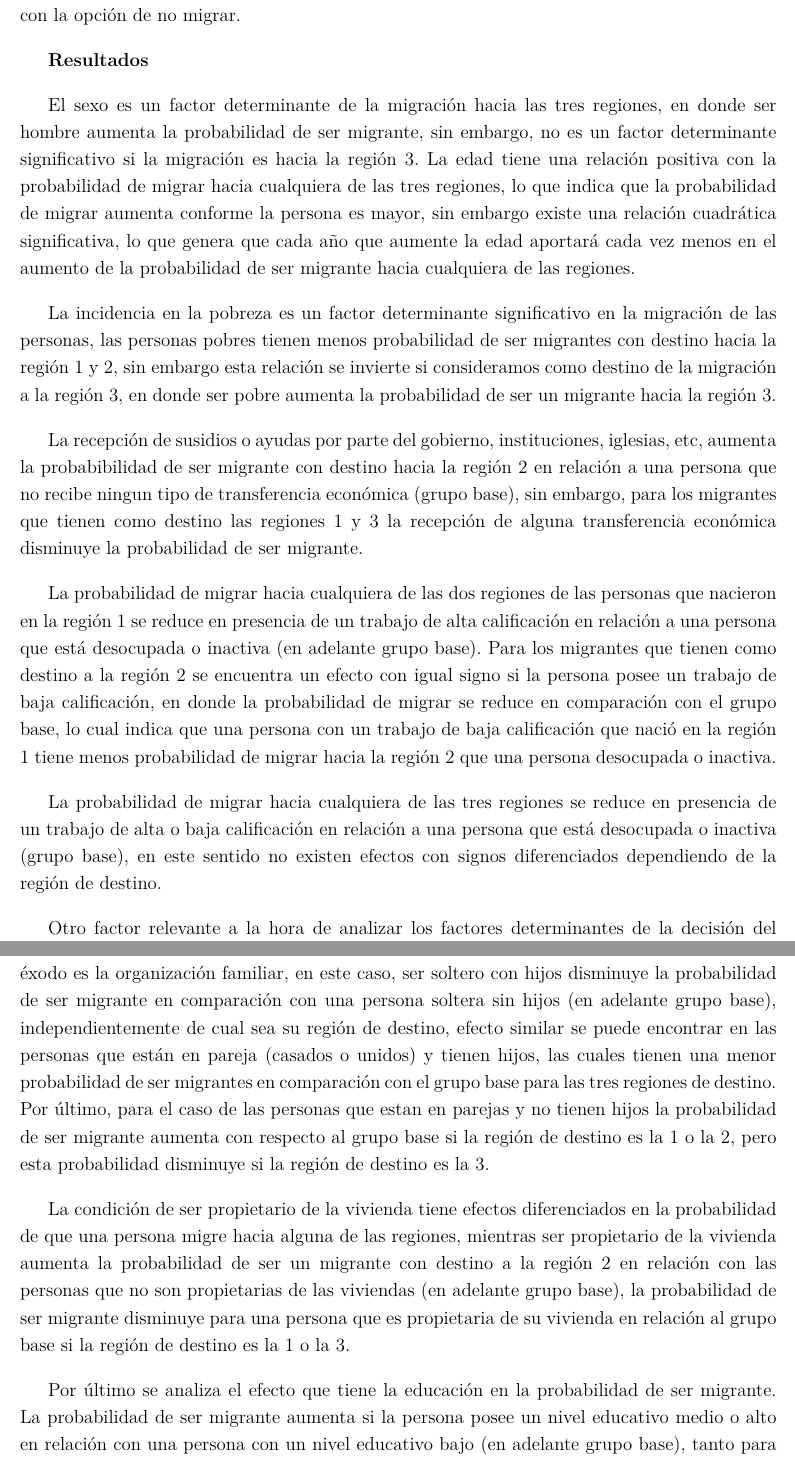
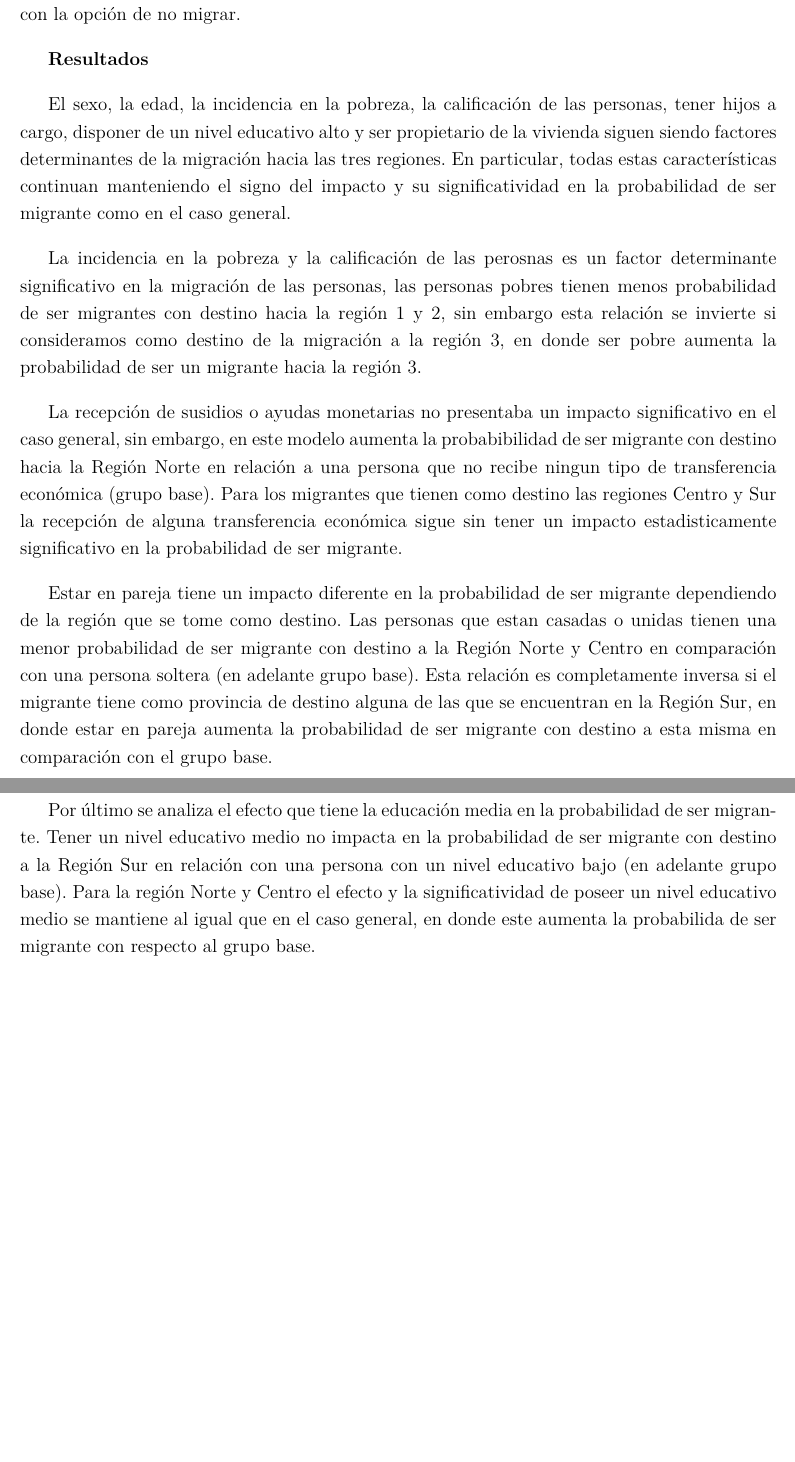
Before and after one commit to alechain/investigacion2021, a LaTeX document (latex_regiones_class/borrador_investigaicon.tex): two parts of pages 36 and 37 of 40, joined at a grey line, cut so that both start at the same text, the shorter picture padded with empty space. The pictures show the PDF file latex_regiones_class/borrador_investigaicon.pdf that the author committed with the source.

Commit message:
cambios hasta modelos_reg

```diff
--- a/latex_regiones_class/borrador_investigaicon.tex
+++ b/latex_regiones_class/borrador_investigaicon.tex
@@ -840,21 +842,16 @@ El resultado de las estimación de los parámetros del modelo se encuentra resum
 
 \textbf{Resultados}
 
-El sexo es un factor determinante de la migración hacia las tres regiones, en donde ser hombre aumenta la probabilidad de ser migrante, sin embargo, no es un factor determinante significativo si la migración es hacia la región 3. La edad tiene una relación positiva con la probabilidad de migrar hacia cualquiera de las tres regiones, lo que indica que la probabilidad de migrar aumenta conforme la persona es mayor, sin embargo existe una relación cuadrática significativa, lo que genera que cada año que aumente la edad aportará cada vez menos en el aumento de  la probabilidad de ser migrante hacia cualquiera de las regiones.
+El sexo, la edad, la incidencia en la pobreza, la calificación de las personas, tener hijos a cargo, disponer de un nivel educativo alto y ser propietario de la vivienda siguen siendo factores determinantes de la migración hacia las tres regiones. En particular, todas estas características continuan  manteniendo el signo del impacto y su significatividad en la probabilidad de ser migrante como en el caso general.
 
-La incidencia en la pobreza es un factor determinante significativo en la migración de las personas, las personas pobres tienen menos probabilidad de ser migrantes con destino hacia la región 1 y 2, sin embargo esta relación se invierte si consideramos como destino de la migración a la región 3, en donde ser pobre aumenta la probabilidad de ser un migrante hacia la región 3.
+La incidencia en la pobreza y la calificación de las perosnas es un factor determinante significativo en la migración de las personas, las personas pobres tienen menos probabilidad de ser migrantes con destino hacia la región 1 y 2, sin embargo esta relación se invierte si consideramos como destino de la migración a la región 3, en donde ser pobre aumenta la probabilidad de ser un migrante hacia la región 3.
 
-La recepción de susidios o ayudas por parte del gobierno, instituciones, iglesias, etc, aumenta la probabibilidad de ser migrante con destino hacia la región 2 en relación a una persona que no recibe ningun tipo de transferencia económica (grupo base), sin embargo, para los migrantes que tienen como destino las regiones 1 y 3 la recepción de alguna transferencia económica  disminuye la probabilidad de ser migrante.
+La recepción de susidios o ayudas monetarias no presentaba un impacto significativo en el caso general, sin embargo, en este modelo aumenta la probabibilidad de ser migrante con destino hacia la Región Norte en relación a una persona que no recibe ningun tipo de transferencia económica (grupo base). Para los migrantes que tienen como destino las regiones Centro y Sur la recepción de alguna transferencia económica  sigue sin tener un impacto estadisticamente significativo en la probabilidad de ser migrante.
 
-La probabilidad de migrar hacia cualquiera de las dos regiones de las personas que nacieron en la región 1 se reduce en presencia de un trabajo de alta calificación en relación a una persona que está desocupada o inactiva (en adelante grupo base). Para los migrantes que tienen como destino a la región 2 se encuentra  un efecto con igual signo si la persona posee un trabajo de baja calificación, en donde la probabilidad de migrar se reduce en comparación con el grupo base, lo cual indica que una persona  con un trabajo de baja calificación que nació en la región 1 tiene menos probabilidad de migrar hacia la región 2 que una persona desocupada o inactiva.
+Estar en pareja tiene un impacto diferente en la probabilidad de ser migrante dependiendo de la región que se tome como destino. Las personas que estan casadas o unidas tienen una menor probabilidad de ser migrante con destino a la Región Norte y Centro en comparación con una persona soltera (en adelante grupo base). Esta relación es completamente inversa si el migrante tiene como provincia de destino alguna de las que se encuentran en la Región Sur, en donde estar en pareja aumenta la probabilidad de ser migrante con destino a esta misma en comparación con el grupo base.
 
-La probabilidad de migrar hacia cualquiera de las tres regiones se reduce en presencia de un trabajo de alta o baja calificación en relación a una persona que está desocupada o inactiva (grupo base), en este sentido no existen efectos con signos diferenciados dependiendo de la región de destino.
 
-Otro factor relevante a la hora de analizar los factores determinantes de la decisión del éxodo es la organización familiar, en este caso, ser soltero con hijos disminuye la probabilidad de ser migrante en comparación con una persona soltera sin hijos (en adelante grupo base), independientemente de cual sea su región de destino, efecto similar se puede encontrar en las personas que están en pareja (casados o unidos) y tienen hijos, las cuales tienen una menor probabilidad de ser migrantes en comparación con el grupo base para las tres regiones de destino. Por último, para el caso de las personas que estan en parejas y no tienen hijos la probabilidad de ser migrante aumenta con respecto al grupo base si la región de destino es la 1 o la 2, pero esta  probabilidad  disminuye si la región de destino es la 3.
-
-La condición de ser propietario de la vivienda tiene efectos diferenciados en la probabilidad de que una persona migre hacia alguna de las regiones, mientras ser propietario de la vivienda aumenta la probabilidad de ser un migrante con destino a la región 2 en relación con las personas que no son propietarias de las viviendas (en adelante grupo base), la probabilidad de ser migrante disminuye para una persona que es propietaria de su vivienda en relación al grupo base si la región de destino es la 1 o la 3.
-
-Por último se analiza el efecto que tiene la educación en la probabilidad de ser migrante. La probabilidad de ser migrante aumenta si la persona posee un nivel educativo medio o alto en relación con una persona con un nivel educativo bajo (en adelante grupo base), tanto para los que deciden migrar hacia la región 1 como hacia la region 2, sin embargo, la probabilidad de ser migrante con un nivel educativo medio o alto disminuye en relación al grupo base si al región de destino es la 3.
+Por último se analiza el efecto que tiene la educación media en la probabilidad de ser migrante. Tener un nivel educativo medio no impacta en la probabilidad de ser migrante con destino a la Región Sur en relación con una persona con un nivel educativo bajo (en adelante grupo base). Para la región Norte y Centro el efecto y la significatividad de poseer un nivel educativo medio se mantiene al igual que en el caso general, en donde este aumenta la probabilida de ser migrante con respecto al grupo base.
 
 \begin{table}[!htbp] \centering \footnotesize
   \caption{Estimación de los determinantes regionales de la migración}
```
Also changed, not shown: latex_regiones_class/borrador_investigaicon.pdf, latex_regiones_class/borrador_investigaicon.tex (10 more changed lines), 2 other files.
